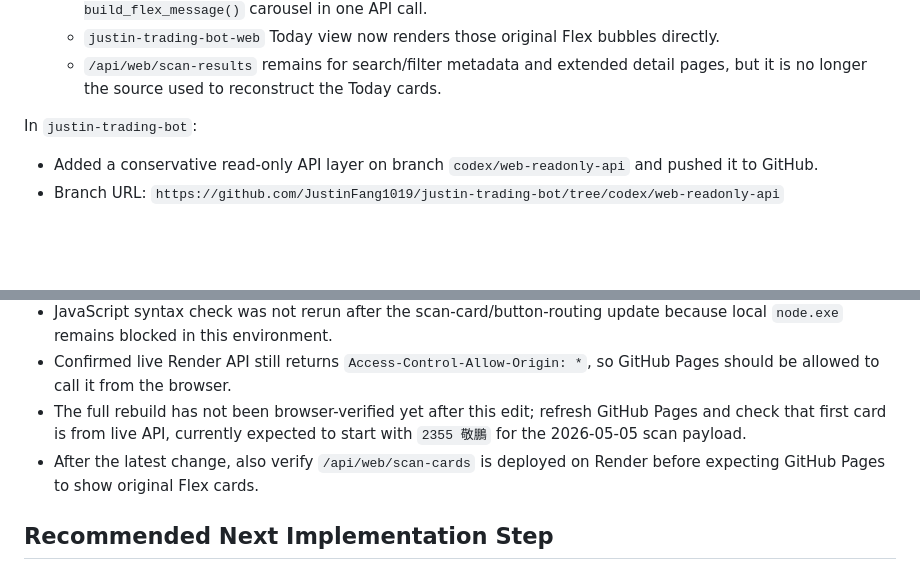
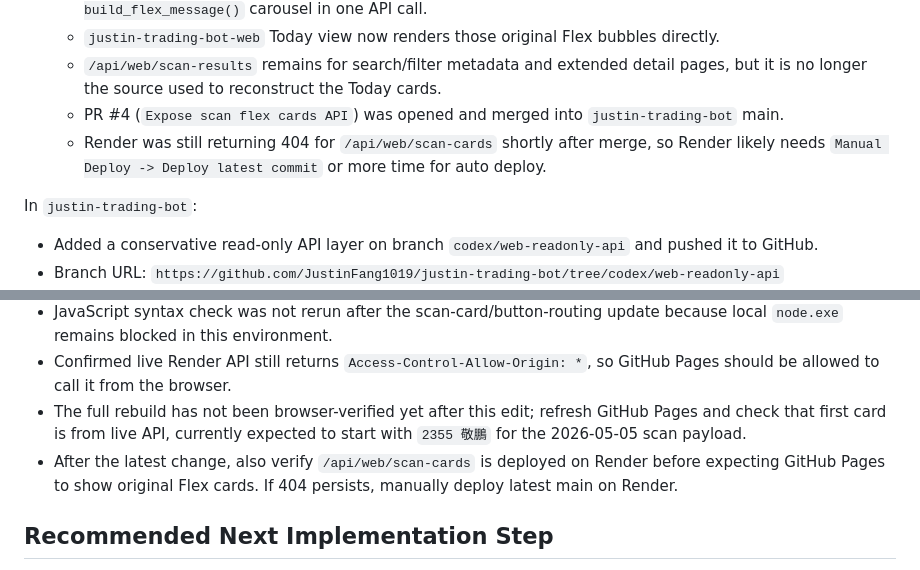
Before and after one commit to JustinFang1019/justin-trading-bot-web, a Markdown page: CODEX_HANDOFF.md, 2 parts joined by grey strips. Rendered like a GitHub page; blank space fills up the shorter version.

Commit message:
Document scan cards merge status

```diff
--- a/CODEX_HANDOFF.md
+++ b/CODEX_HANDOFF.md
@@ -89,6 +89,8 @@ In `justin-trading-bot-web`:
   - Added `GET /api/web/scan-cards` in `justin-trading-bot` so the backend returns the whole `notify.py build_flex_message()` carousel in one API call.
   - `justin-trading-bot-web` Today view now renders those original Flex bubbles directly.
   - `/api/web/scan-results` remains for search/filter metadata and extended detail pages, but it is no longer the source used to reconstruct the Today cards.
+  - PR #4 (`Expose scan flex cards API`) was opened and merged into `justin-trading-bot` main.
+  - Render was still returning 404 for `/api/web/scan-cards` shortly after merge, so Render likely needs `Manual Deploy -> Deploy latest commit` or more time for auto deploy.
 
 In `justin-trading-bot`:
 
@@ -130,7 +132,7 @@ Important implementation notes:
 - JavaScript syntax check was not rerun after the scan-card/button-routing update because local `node.exe` remains blocked in this environment.
 - Confirmed live Render API still returns `Access-Control-Allow-Origin: *`, so GitHub Pages should be allowed to call it from the browser.
 - The full rebuild has not been browser-verified yet after this edit; refresh GitHub Pages and check that first card is from live API, currently expected to start with `2355 敬鵬` for the 2026-05-05 scan payload.
-- After the latest change, also verify `/api/web/scan-cards` is deployed on Render before expecting GitHub Pages to show original Flex cards.
+- After the latest change, also verify `/api/web/scan-cards` is deployed on Render before expecting GitHub Pages to show original Flex cards. If 404 persists, manually deploy latest main on Render.
 
 ## Recommended Next Implementation Step
 
```
